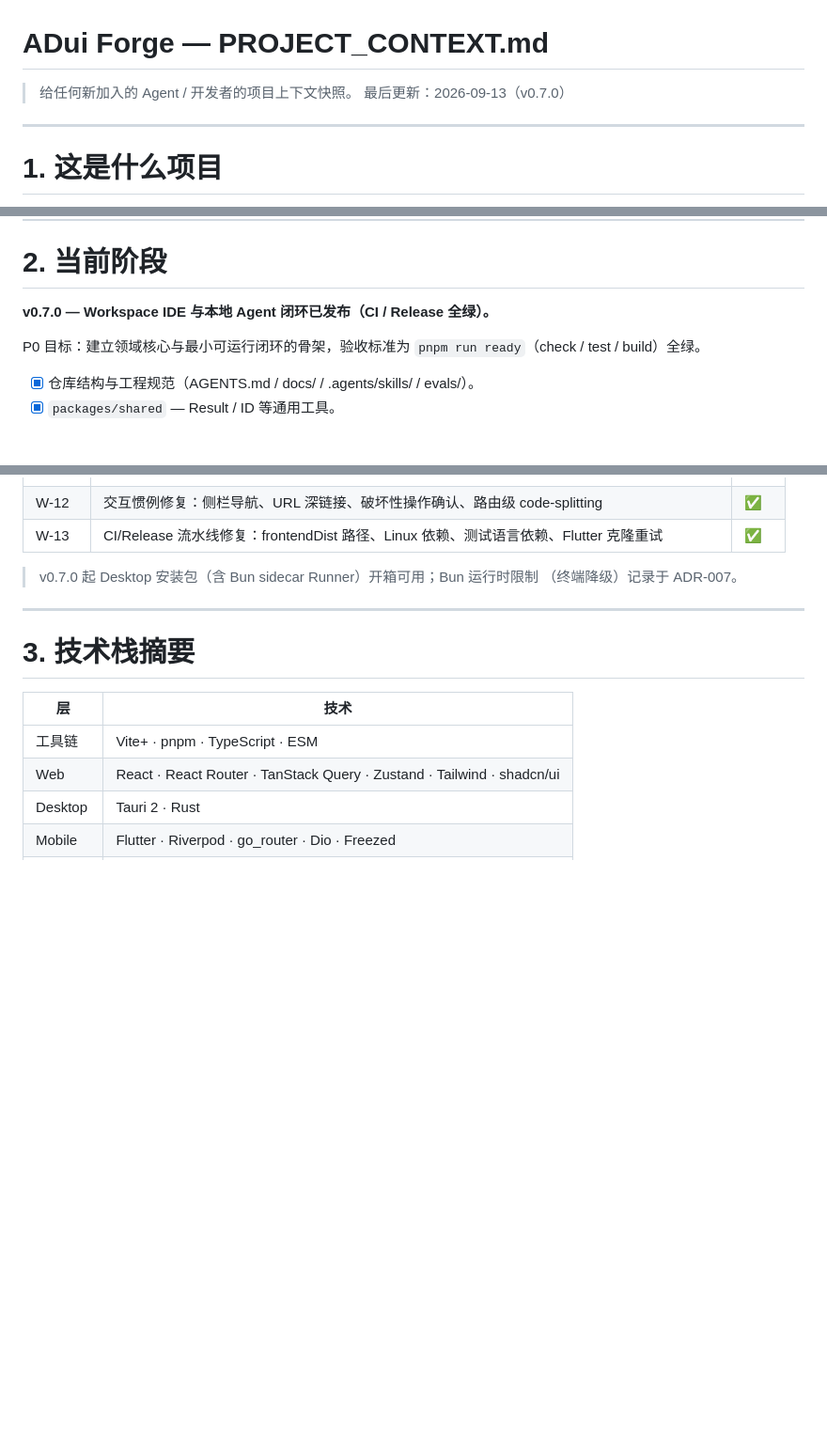
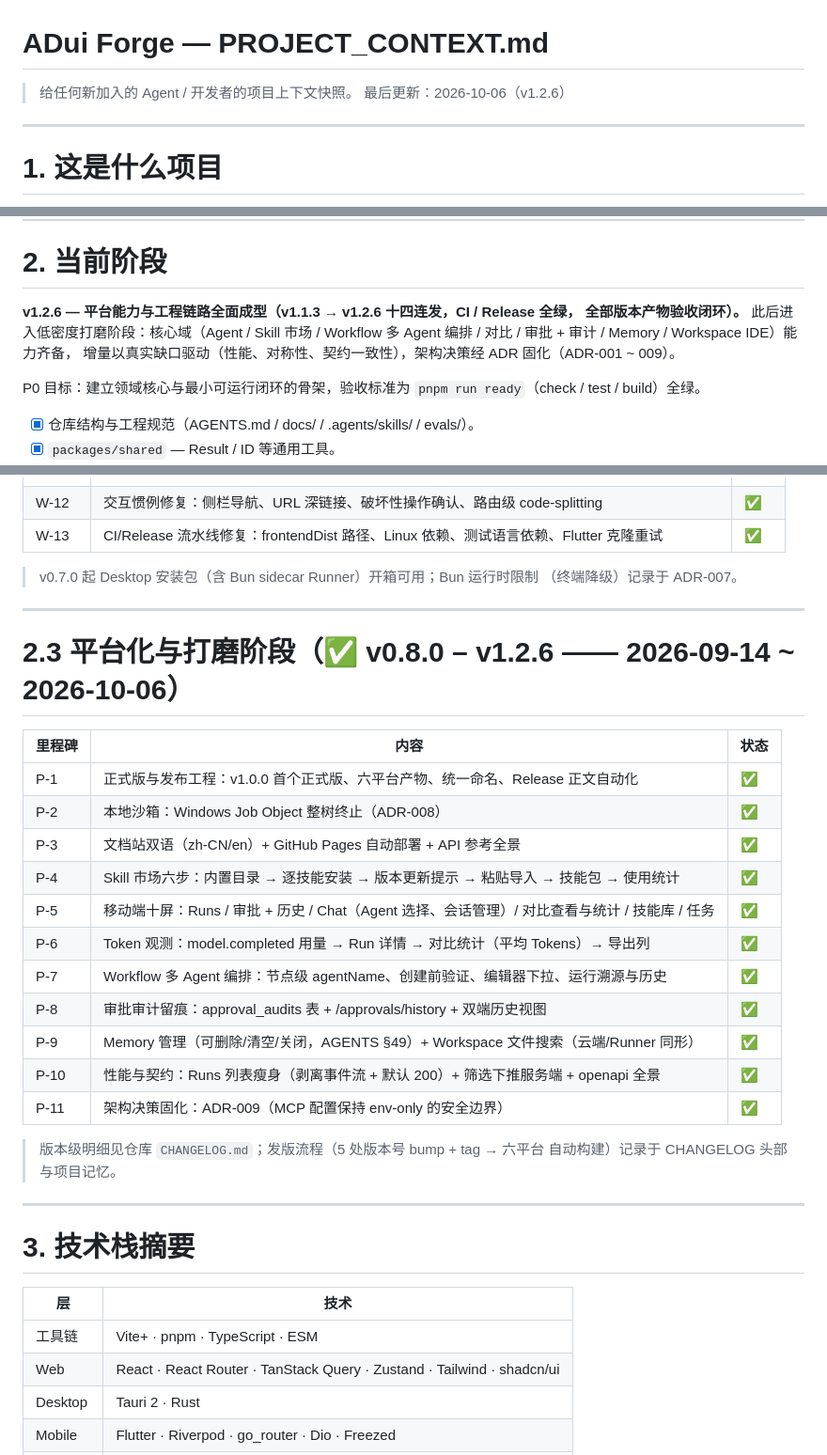
Before and after one commit to adui-studio/adui-forge, a Markdown page: docs/PROJECT_CONTEXT.md, 3 parts joined by grey strips. Shown at 94% size. Rendered like a GitHub page; blank space fills up the shorter version.

```diff
--- a/docs/PROJECT_CONTEXT.md
+++ b/docs/PROJECT_CONTEXT.md
@@ -1,7 +1,7 @@
 # ADui Forge — PROJECT_CONTEXT.md
 
 > 给任何新加入的 Agent / 开发者的项目上下文快照。
-> 最后更新：2026-09-13（v0.7.0）
+> 最后更新：2026-10-06（v1.2.6）
 
 ---
 
@@ -31,7 +31,10 @@ Human Approval → Deliver
 
 # 2. 当前阶段
 
-**v0.7.0 — Workspace IDE 与本地 Agent 闭环已发布（CI / Release 全绿）。**
+**v1.2.6 — 平台能力与工程链路全面成型（v1.1.3 → v1.2.6 十四连发，CI / Release 全绿，
+全部版本产物验收闭环）。** 此后进入低密度打磨阶段：核心域（Agent / Skill 市场 /
+Workflow 多 Agent 编排 / 对比 / 审批 + 审计 / Memory / Workspace IDE）能力齐备，
+增量以真实缺口驱动（性能、对称性、契约一致性），架构决策经 ADR 固化（ADR-001 ~ 009）。
 
 P0 目标：建立领域核心与最小可运行闭环的骨架，验收标准为 `pnpm run ready`（check / test / build）全绿。
 
@@ -145,6 +148,27 @@ P0 目标：建立领域核心与最小可运行闭环的骨架，验收标准
 
 ---
 
+# 2.3 平台化与打磨阶段（✅ v0.8.0 – v1.2.6 —— 2026-09-14 ~ 2026-10-06）
+
+| 里程碑 | 内容                                                                                          | 状态 |
+| ------ | --------------------------------------------------------------------------------------------- | ---- |
+| P-1    | 正式版与发布工程：v1.0.0 首个正式版、六平台产物、统一命名、Release 正文自动化                 | ✅   |
+| P-2    | 本地沙箱：Windows Job Object 整树终止（ADR-008）                                              | ✅   |
+| P-3    | 文档站双语（zh-CN/en）+ GitHub Pages 自动部署 + API 参考全景                                  | ✅   |
+| P-4    | Skill 市场六步：内置目录 → 逐技能安装 → 版本更新提示 → 粘贴导入 → 技能包 → 使用统计           | ✅   |
+| P-5    | 移动端十屏：Runs / 审批 + 历史 / Chat（Agent 选择、会话管理）/ 对比查看与统计 / 技能库 / 任务 | ✅   |
+| P-6    | Token 观测：model.completed 用量 → Run 详情 → 对比统计（平均 Tokens）→ 导出列                 | ✅   |
+| P-7    | Workflow 多 Agent 编排：节点级 agentName、创建前验证、编辑器下拉、运行溯源与历史              | ✅   |
+| P-8    | 审批审计留痕：approval_audits 表 + /approvals/history + 双端历史视图                          | ✅   |
+| P-9    | Memory 管理（可删除/清空/关闭，AGENTS §49）+ Workspace 文件搜索（云端/Runner 同形）           | ✅   |
+| P-10   | 性能与契约：Runs 列表瘦身（剥离事件流 + 默认 200）+ 筛选下推服务端 + openapi 全景             | ✅   |
+| P-11   | 架构决策固化：ADR-009（MCP 配置保持 env-only 的安全边界）                                     | ✅   |
+
+> 版本级明细见仓库 `CHANGELOG.md`；发版流程（5 处版本号 bump + tag → 六平台
+> 自动构建）记录于 CHANGELOG 头部与项目记忆。
+
+---
+
 # 3. 技术栈摘要
 
 | 层      | 技术                                                                   |
```
Also changed, not shown: docs/CODEBASE_MAP.md (+27 -26 lines).
